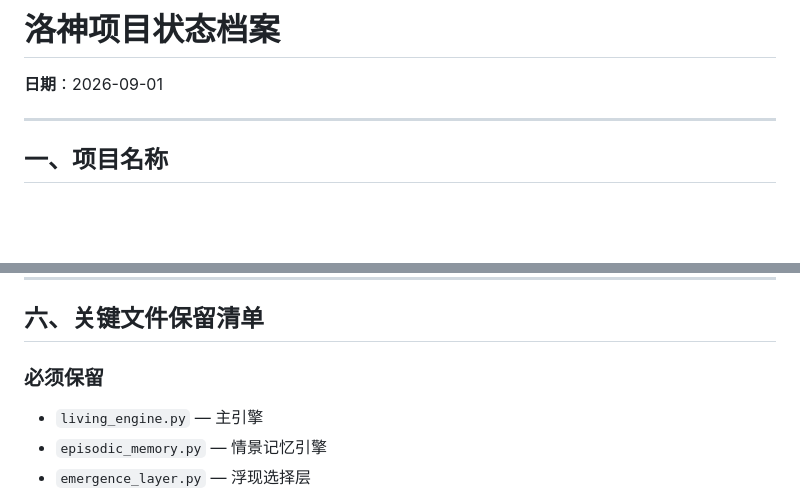
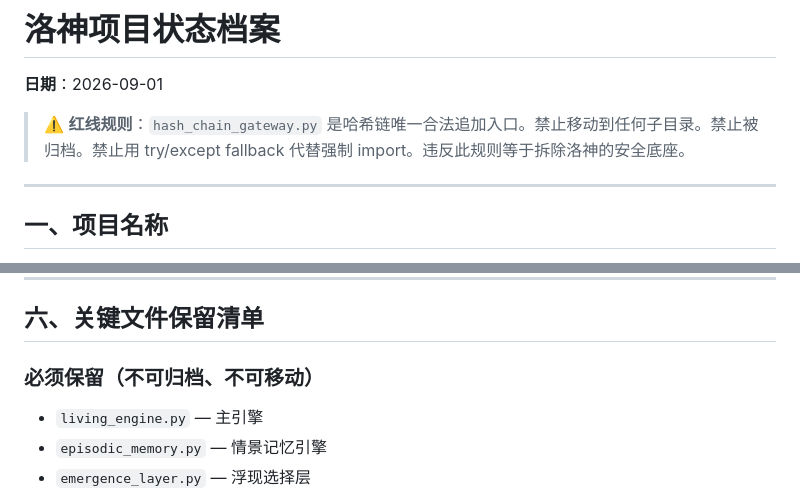
Before and after one commit to zhumeiyan/luo-shen-ai, a Markdown page: PROJECT_STATE_20260901.md, 2 parts joined by grey strips. GitHub-like rendering; blank space fills up the shorter version.

Commit message:
📌PROJECT_STATE 增加红线规则：hash_chain_gateway 不可归档/不可移动/禁止 fallback

```diff
--- a/PROJECT_STATE_20260901.md
+++ b/PROJECT_STATE_20260901.md
@@ -1,6 +1,8 @@
 # 洛神项目状态档案
 
 **日期**：2026-09-01
+
+> ⚠️ **红线规则**：`hash_chain_gateway.py` 是哈希链唯一合法追加入口。禁止移动到任何子目录。禁止被归档。禁止用 try/except fallback 代替强制 import。违反此规则等于拆除洛神的安全底座。
 
 ---
 
@@ -98,7 +100,7 @@
 
 ## 六、关键文件保留清单
 
-### 必须保留
+### 必须保留（不可归档、不可移动）
 - `living_engine.py` — 主引擎
 - `episodic_memory.py` — 情景记忆引擎
 - `emergence_layer.py` — 浮现选择层
```
